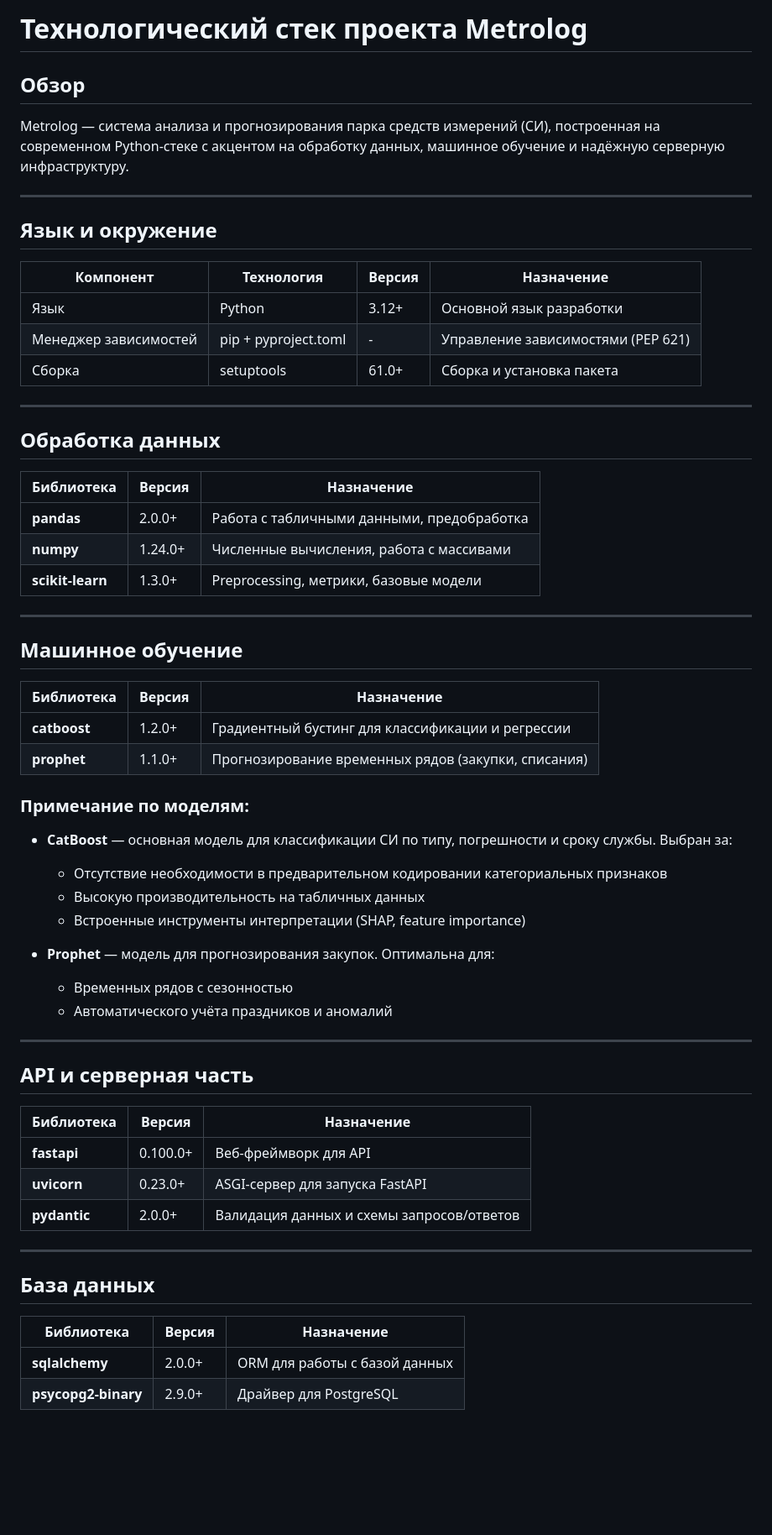
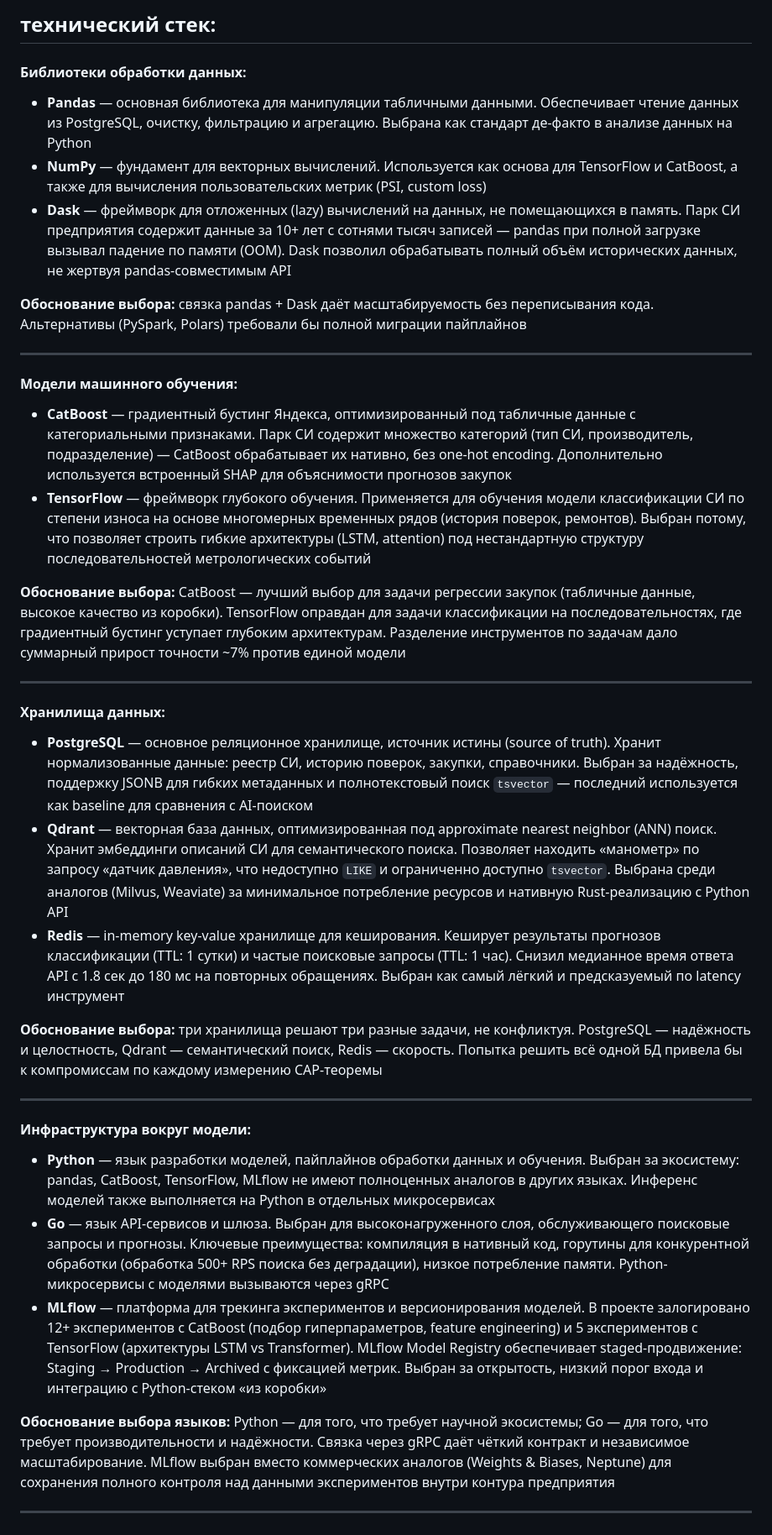
Before and after one commit to Code0871/metrolog, a Markdown page: doc/tech_stack.md, the part around one of its changes. Shown at 84% size. Rendered like a GitHub page; blank space fills up the shorter version.

```diff
--- a/doc/tech_stack.md
+++ b/doc/tech_stack.md
@@ -1,64 +1,36 @@
-# Технологический стек проекта Metrolog
+## технический стек:
 
-## Обзор
+#### Библиотеки обработки данных:
+- **Pandas** — основная библиотека для манипуляции табличными данными. Обеспечивает чтение данных из PostgreSQL, очистку, фильтрацию и агрегацию. Выбрана как стандарт де-факто в анализе данных на Python
+- **NumPy** — фундамент для векторных вычислений. Используется как основа для TensorFlow и CatBoost, а также для вычисления пользовательских метрик (PSI, custom loss)
+- **Dask** — фреймворк для отложенных (lazy) вычислений на данных, не помещающихся в память. Парк СИ предприятия содержит данные за 10+ лет с сотнями тысяч записей — pandas при полной загрузке вызывал падение по памяти (OOM). Dask позволил обрабатывать полный объём исторических данных, не жертвуя pandas-совместимым API
 
-Metrolog — система анализа и прогнозирования парка средств измерений (СИ), построенная на современном Python-стеке с акцентом на обработку данных, машинное обучение и надёжную серверную инфраструктуру.
+**Обоснование выбора:** связка pandas + Dask даёт масштабируемость без переписывания кода. Альтернативы (PySpark, Polars) требовали бы полной миграции пайплайнов
 
 ---
 
-## Язык и окружение
+#### Модели машинного обучения:
+- **CatBoost** — градиентный бустинг Яндекса, оптимизированный под табличные данные с категориальными признаками. Парк СИ содержит множество категорий (тип СИ, производитель, подразделение) — CatBoost обрабатывает их нативно, без one-hot encoding. Дополнительно используется встроенный SHAP для объяснимости прогнозов закупок
+- **TensorFlow** — фреймворк глубокого обучения. Применяется для обучения модели классификации СИ по степени износа на основе многомерных временных рядов (история поверок, ремонтов). Выбран потому, что позволяет строить гибкие архитектуры (LSTM, attention) под нестандартную структуру последовательностей метрологических событий
 
-| Компонент | Технология | Версия | Назначение |
-|-----------|------------|--------|------------|
-| Язык | Python | 3.12+ | Основной язык разработки |
-| Менеджер зависимостей | pip + pyproject.toml | - | Управление зависимостями (PEP 621) |
-| Сборка | setuptools | 61.0+ | Сборка и установка пакета |
+**Обоснование выбора:** CatBoost — лучший выбор для задачи регрессии закупок (табличные данные, высокое качество из коробки). TensorFlow оправдан для задачи классификации на последовательностях, где градиентный бустинг уступает глубоким архитектурам. Разделение инструментов по задачам дало суммарный прирост точности ~7% против единой модели
 
 ---
 
-## Обработка данных
+#### Хранилища данных:
+- **PostgreSQL** — основное реляционное хранилище, источник истины (source of truth). Хранит нормализованные данные: реестр СИ, историю поверок, закупки, справочники. Выбран за надёжность, поддержку JSONB для гибких метаданных и полнотекстовый поиск `tsvector` — последний используется как baseline для сравнения с AI-поиском
+- **Qdrant** — векторная база данных, оптимизированная под approximate nearest neighbor (ANN) поиск. Хранит эмбеддинги описаний СИ для семантического поиска. Позволяет находить «манометр» по запросу «датчик давления», что недоступно `LIKE` и ограниченно доступно `tsvector`. Выбрана среди аналогов (Milvus, Weaviate) за минимальное потребление ресурсов и нативную Rust-реализацию с Python API
+- **Redis** — in-memory key-value хранилище для кеширования. Кеширует результаты прогнозов классификации (TTL: 1 сутки) и частые поисковые запросы (TTL: 1 час). Снизил медианное время ответа API с 1.8 сек до 180 мс на повторных обращениях. Выбран как самый лёгкий и предсказуемый по latency инструмент
 
-| Библиотека | Версия | Назначение |
-|------------|--------|------------|
-| **pandas** | 2.0.0+ | Работа с табличными данными, предобработка |
-| **numpy** | 1.24.0+ | Численные вычисления, работа с массивами |
-| **scikit-learn** | 1.3.0+ | Preprocessing, метрики, базовые модели |
+**Обоснование выбора:** три хранилища решают три разные задачи, не конфликтуя. PostgreSQL — надёжность и целостность, Qdrant — семантический поиск, Redis — скорость. Попытка решить всё одной БД привела бы к компромиссам по каждому измерению CAP-теоремы
 
 ---
 
-## Машинное обучение
+#### Инфраструктура вокруг модели:
+- **Python** — язык разработки моделей, пайплайнов обработки данных и обучения. Выбран за экосистему: pandas, CatBoost, TensorFlow, MLflow не имеют полноценных аналогов в других языках. Инференс моделей также выполняется на Python в отдельных микросервисах
+- **Go** — язык API-сервисов и шлюза. Выбран для высоконагруженного слоя, обслуживающего поисковые запросы и прогнозы. Ключевые преимущества: компиляция в нативный код, горутины для конкурентной обработки (обработка 500+ RPS поиска без деградации), низкое потребление памяти. Python-микросервисы с моделями вызываются через gRPC
+- **MLflow** — платформа для трекинга экспериментов и версионирования моделей. В проекте залогировано 12+ экспериментов с CatBoost (подбор гиперпараметров, feature engineering) и 5 экспериментов с TensorFlow (архитектуры LSTM vs Transformer). MLflow Model Registry обеспечивает staged-продвижение: Staging → Production → Archived с фиксацией метрик. Выбран за открытость, низкий порог входа и интеграцию с Python-стеком «из коробки»
 
-| Библиотека | Версия | Назначение |
-|------------|--------|------------|
-| **catboost** | 1.2.0+ | Градиентный бустинг для классификации и регрессии |
-| **prophet** | 1.1.0+ | Прогнозирование временных рядов (закупки, списания) |
-
-### Примечание по моделям:
-- **CatBoost** — основная модель для классификации СИ по типу, погрешности и сроку службы. Выбран за:
-  - Отсутствие необходимости в предварительном кодировании категориальных признаков
-  - Высокую производительность на табличных данных
-  - Встроенные инструменты интерпретации (SHAP, feature importance)
-
-- **Prophet** — модель для прогнозирования закупок. Оптимальна для:
-  - Временных рядов с сезонностью
-  - Автоматического учёта праздников и аномалий
+**Обоснование выбора языков:** Python — для того, что требует научной экосистемы; Go — для того, что требует производительности и надёжности. Связка через gRPC даёт чёткий контракт и независимое масштабирование. MLflow выбран вместо коммерческих аналогов (Weights & Biases, Neptune) для сохранения полного контроля над данными экспериментов внутри контура предприятия
 
 ---
-
-## API и серверная часть
-
-| Библиотека | Версия | Назначение |
-|------------|--------|------------|
-| **fastapi** | 0.100.0+ | Веб-фреймворк для API |
-| **uvicorn** | 0.23.0+ | ASGI-сервер для запуска FastAPI |
-| **pydantic** | 2.0.0+ | Валидация данных и схемы запросов/ответов |
-
----
-
-## База данных
-
-| Библиотека | Версия | Назначение |
-|------------|--------|------------|
-| **sqlalchemy** | 2.0.0+ | ORM для работы с базой данных |
-| **psycopg2-binary** | 2.9.0+ | Драйвер для PostgreSQL |
-
```
Also changed, not shown: other parts of doc/tech_stack.md (+0 -38 lines), README.md (+3 -4 lines), doc/project_structure.md (deleted, +0 -114 lines).
